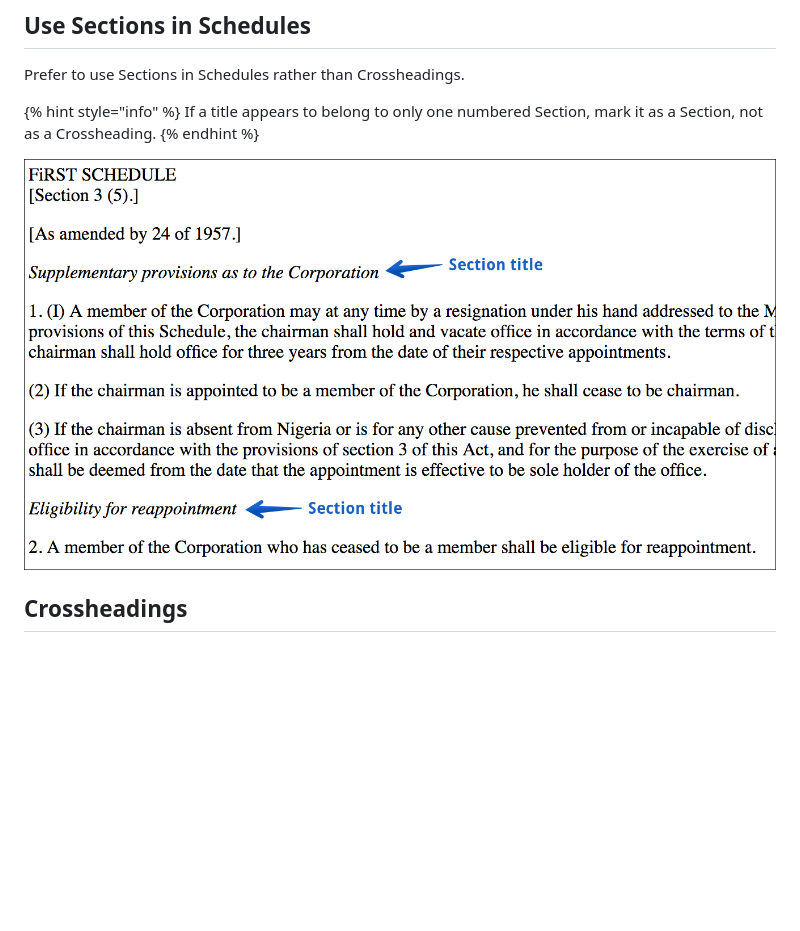
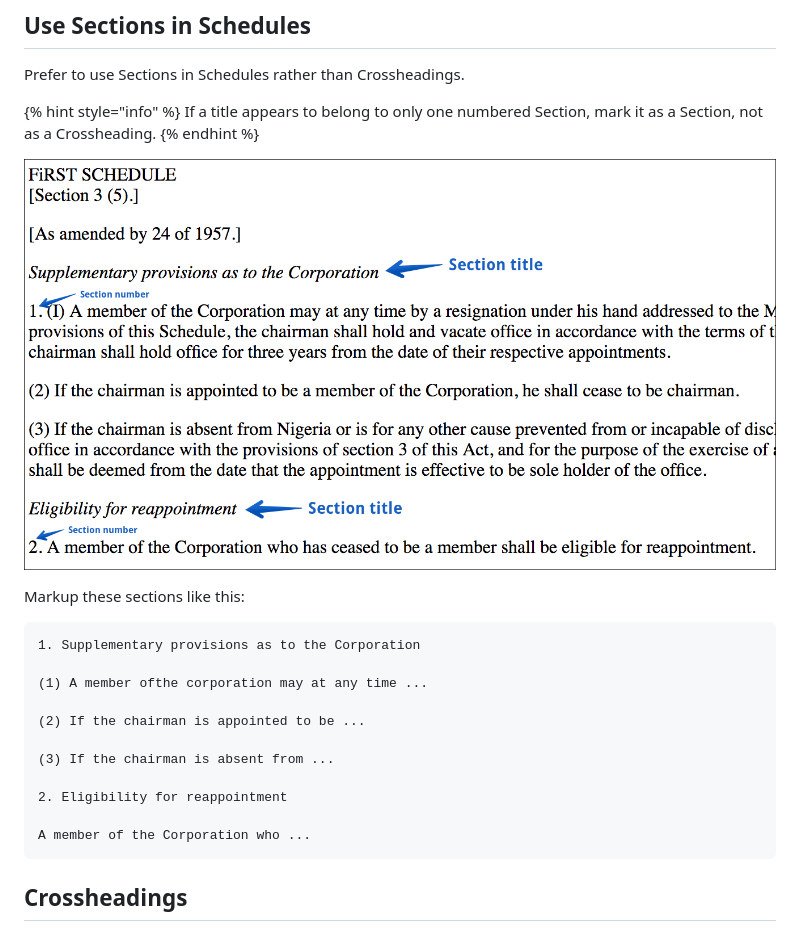
Before and after one commit to laws-africa/editor-guide, a Markdown page: country-style-guides/nigeria.md, the part around the change. GitHub-like rendering; pictures changed too: .gitbook/assets/schedule-section-titles (1).png (added); blank space fills up the shorter version.

Commit message:
GitBook: [master] one page and one asset modified

````diff
--- a/country-style-guides/nigeria.md
+++ b/country-style-guides/nigeria.md
@@ -32,7 +32,23 @@ Prefer to use Sections in Schedules rather than Crossheadings.
 If a title appears to belong to only one numbered Section, mark it as a Section, not as a Crossheading.
 {% endhint %}
 
-![](../.gitbook/assets/schedule-section-titles.png)
+![](../.gitbook/assets/schedule-section-titles%20%281%29.png)
+
+Markup these sections like this:
+
+```text
+1. Supplementary provisions as to the Corporation
+
+(1) A member ofthe corporation may at any time ...
+
+(2) If the chairman is appointed to be ...
+
+(3) If the chairman is absent from ...
+
+2. Eligibility for reappointment
+
+A member of the Corporation who ...
+```
 
 ## Crossheadings
 
````
